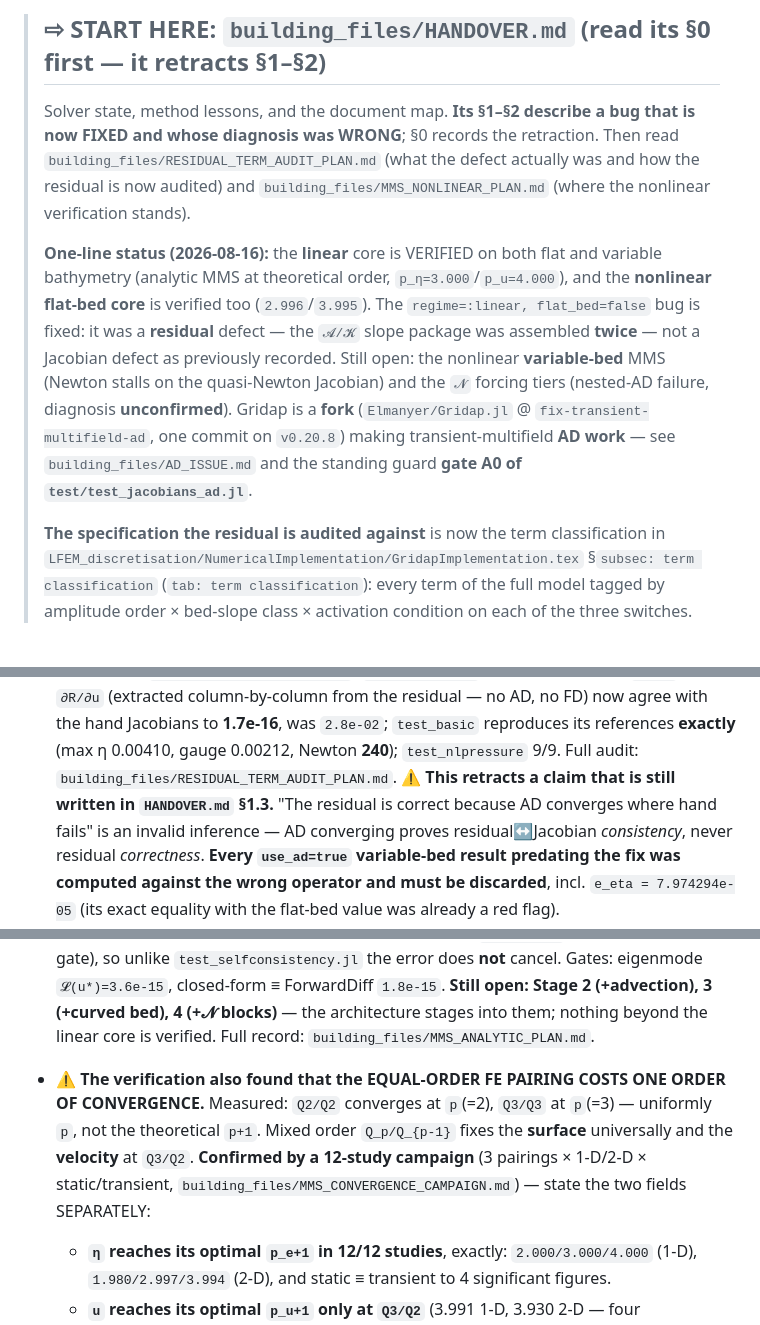
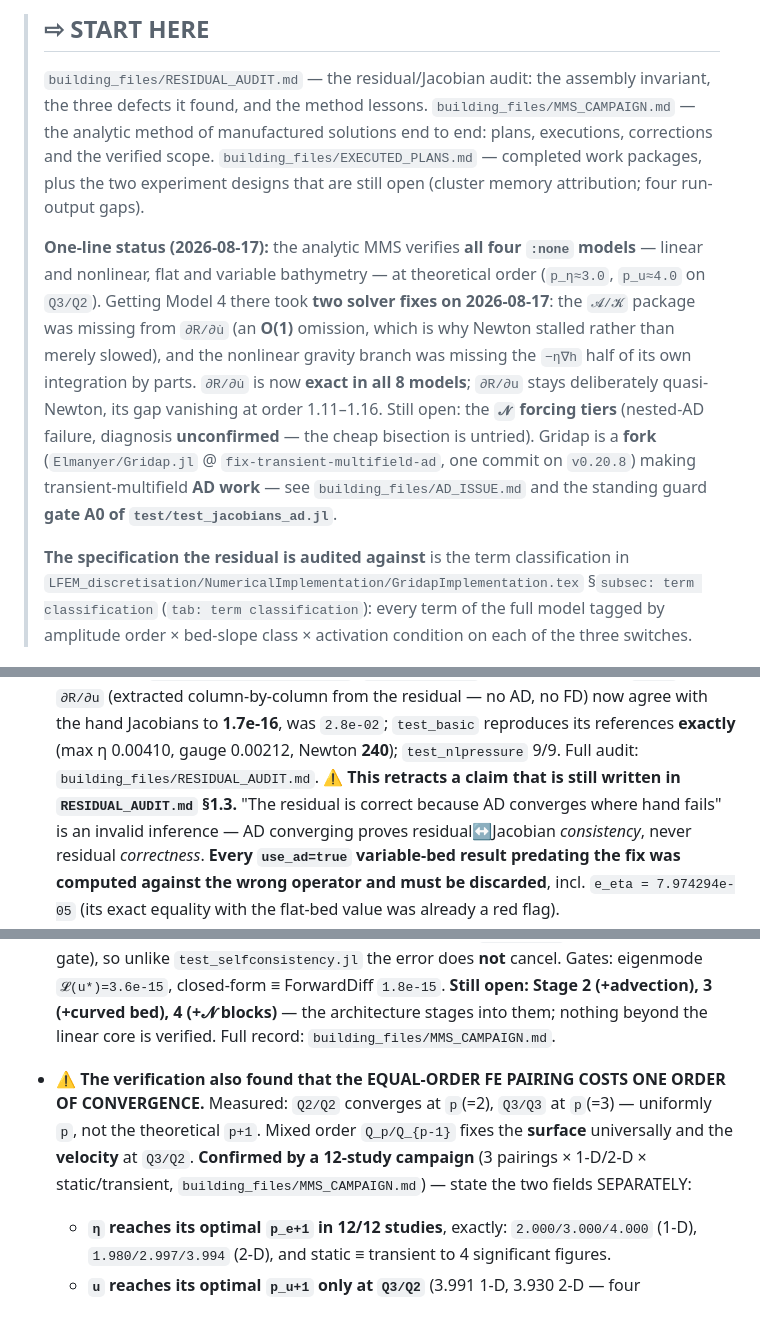
Before and after one commit to Elmanyer/GridapLFEM.jl, a Markdown page: CLAUDE.md, 3 parts joined by grey strips. Drawn GitHub-style.

```diff
--- a/CLAUDE.md
+++ b/CLAUDE.md
@@ -1,20 +1,23 @@
-> ## ⇨ START HERE: `building_files/HANDOVER.md` (read its §0 first — it retracts §1–§2)
-> Solver state, method lessons, and the document map. **Its §1–§2 describe a bug that is now FIXED
-> and whose diagnosis was WRONG**; §0 records the retraction. Then read
-> `building_files/RESIDUAL_TERM_AUDIT_PLAN.md` (what the defect actually was and how the residual is
-> now audited) and `building_files/MMS_NONLINEAR_PLAN.md` (where the nonlinear verification stands).
+> ## ⇨ START HERE
+> `building_files/RESIDUAL_AUDIT.md` — the residual/Jacobian audit: the assembly invariant, the
+> three defects it found, and the method lessons. `building_files/MMS_CAMPAIGN.md` — the analytic
+> method of manufactured solutions end to end: plans, executions, corrections and the verified
+> scope. `building_files/EXECUTED_PLANS.md` — completed work packages, plus the two experiment
+> designs that are still open (cluster memory attribution; four run-output gaps).
 >
-> **One-line status (2026-08-16):** the **linear** core is VERIFIED on both flat and variable
-> bathymetry (analytic MMS at theoretical order, `p_η=3.000`/`p_u=4.000`), and the **nonlinear
-> flat-bed core** is verified too (`2.996`/`3.995`). The `regime=:linear, flat_bed=false` bug is
-> fixed: it was a **residual** defect — the `𝓐/𝓚` slope package was assembled **twice** — not a
-> Jacobian defect as previously recorded. Still open: the nonlinear **variable-bed** MMS (Newton
-> stalls on the quasi-Newton Jacobian) and the `𝓝` forcing tiers (nested-AD failure, diagnosis
-> **unconfirmed**). Gridap is a **fork** (`Elmanyer/Gridap.jl` @ `fix-transient-multifield-ad`, one
-> commit on `v0.20.8`) making transient-multifield **AD work** — see `building_files/AD_ISSUE.md`
-> and the standing guard **gate A0 of `test/test_jacobians_ad.jl`**.
+> **One-line status (2026-08-17):** the analytic MMS verifies **all four `:none` models** —
+> linear and nonlinear, flat and variable bathymetry — at theoretical order
+> (`p_η≈3.0`, `p_u≈4.0` on `Q3/Q2`). Getting Model 4 there took **two solver fixes on 2026-08-17**:
+> the `𝓐/𝓚` package was missing from `∂R/∂u̇` (an **O(1)** omission, which is why Newton stalled
+> rather than merely slowed), and the nonlinear gravity branch was missing the `−η∇h` half of its
+> own integration by parts. `∂R/∂u̇` is now **exact in all 8 models**; `∂R/∂u` stays deliberately
+> quasi-Newton, its gap vanishing at order 1.11–1.16. Still open: the **`𝓝` forcing tiers**
+> (nested-AD failure, diagnosis **unconfirmed** — the cheap bisection is untried).
+> Gridap is a **fork** (`Elmanyer/Gridap.jl` @ `fix-transient-multifield-ad`, one commit on
+> `v0.20.8`) making transient-multifield **AD work** — see `building_files/AD_ISSUE.md` and the
+> standing guard **gate A0 of `test/test_jacobians_ad.jl`**.
 >
-> **The specification the residual is audited against** is now the term classification in
+> **The specification the residual is audited against** is the term classification in
 > `LFEM_discretisation/NumericalImplementation/GridapImplementation.tex`
 > §`subsec: term classification` (`tab: term classification`): every term of the full model tagged
 > by amplitude order × bed-slope class × activation condition on each of the three switches.
@@ -361,8 +364,8 @@ clearest demonstration in the repo of why the analytic MMS exists.
   column-by-column from the residual — no AD, no FD) now agree with the hand Jacobians to
   **1.7e-16**, was `2.8e-02`; `test_basic` reproduces its references **exactly** (max η 0.00410,
   gauge 0.00212, Newton **240**); `test_nlpressure` 9/9. Full audit:
-  `building_files/RESIDUAL_TERM_AUDIT_PLAN.md`.
-  **⚠ This retracts a claim that is still written in `HANDOVER.md` §1.3.** "The residual is correct
+  `building_files/RESIDUAL_AUDIT.md`.
+  **⚠ This retracts a claim that is still written in `RESIDUAL_AUDIT.md` §1.3.** "The residual is correct
   because AD converges where hand fails" is an invalid inference — AD converging proves
   residual↔Jacobian *consistency*, never residual *correctness*. **Every `use_ad=true` variable-bed
   result predating the fix was computed against the wrong operator and must be discarded**, incl.
@@ -741,12 +744,12 @@ clearest demonstration in the repo of why the analytic MMS exists.
   unlike `test_selfconsistency.jl` the error does **not** cancel. Gates: eigenmode `𝓛(u*)=3.6e-15`,
   closed-form ≡ ForwardDiff `1.8e-15`. **Still open: Stage 2 (+advection), 3 (+curved bed),
   4 (+𝓝 blocks)** — the architecture stages into them; nothing beyond the linear core is verified.
-  Full record: `building_files/MMS_ANALYTIC_PLAN.md`.
+  Full record: `building_files/MMS_CAMPAIGN.md`.
 - **⚠ The verification also found that the EQUAL-ORDER FE PAIRING COSTS ONE ORDER OF CONVERGENCE.**
   Measured: `Q2/Q2` converges at `p`(=2), `Q3/Q3` at `p`(=3) — uniformly `p`, not the theoretical
   `p+1`. Mixed order `Q_p/Q_{p-1}` fixes the **surface** universally and the **velocity** at `Q3/Q2`.
   **Confirmed by a 12-study campaign** (3 pairings × 1-D/2-D × static/transient,
-  `building_files/MMS_CONVERGENCE_CAMPAIGN.md`) — state the two fields SEPARATELY:
+  `building_files/MMS_CAMPAIGN.md`) — state the two fields SEPARATELY:
   * **`η` reaches its optimal `p_e+1` in 12/12 studies**, exactly: `2.000/3.000/4.000` (1-D),
     `1.980/2.997/3.994` (2-D), and static ≡ transient to 4 significant figures.
   * **`u` reaches its optimal `p_u+1` only at `Q3/Q2`** (3.991 1-D, 3.930 2-D — four independent
```
Also changed, not shown: other parts of CLAUDE.md (+19 -19 lines), README.md (+3 -3 lines).
